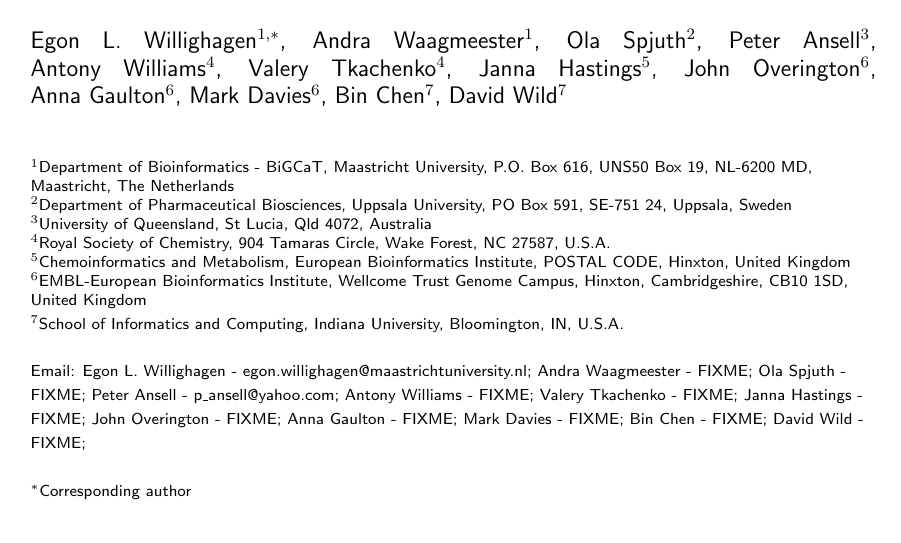
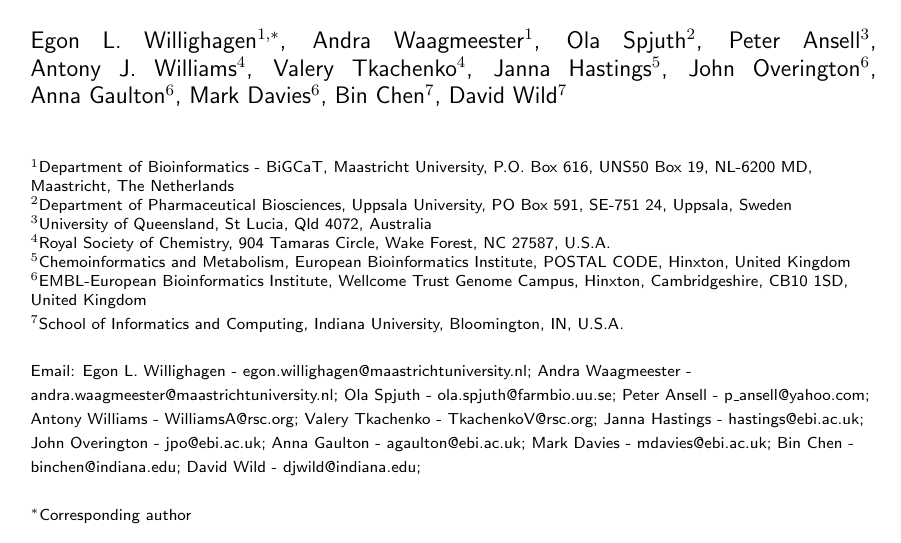
Before and after one commit to egonw/chembl-rdf-paper, a LaTeX document (article.tex): part of page 1 of 18, cut so that both start at the same text. Compiled offline with pdfLaTeX; a missing bibliography style is replaced by a similar one.

Commit message:
Added email addresses

```diff
--- a/article.tex
+++ b/article.tex
@@ -36,17 +36,17 @@
 \title{The ChEMBL database as Linked Open Data}
 
 \author{Egon~L.~Willighagen$^{1,*}$\email{Egon~L.~Willighagen - egon.willighagen@maastrichtuniversity.nl}\and
-Andra~Waagmeester$^1$\email{Andra Waagmeester - FIXME}\and
-Ola Spjuth$^2$\email{Ola Spjuth - FIXME}\and
+Andra~Waagmeester$^1$\email{Andra Waagmeester - andra.waagmeester@maastrichtuniversity.nl}\and
+Ola Spjuth$^2$\email{Ola Spjuth - ola.spjuth@farmbio.uu.se}\and
 Peter~Ansell$^3$\email{Peter Ansell - p\_ansell@yahoo.com}\and
-Antony~Williams$^4$\email{Antony Williams - FIXME}\and
-Valery~Tkachenko$^4$\email{Valery Tkachenko - FIXME}\and
-Janna~Hastings$^5$\email{Janna Hastings - FIXME}\and
-John~Overington$^6$\email{John Overington - FIXME}\and
-Anna~Gaulton$^6$\email{Anna Gaulton - FIXME}\and
-Mark~Davies$^6$\email{Mark Davies - FIXME}\and
-Bin~Chen$^7$\email{Bin Chen - FIXME}\and
-David~Wild$^7$\email{David Wild - FIXME}
+Antony~J.~Williams$^4$\email{Antony Williams - WilliamsA@rsc.org}\and
+Valery~Tkachenko$^4$\email{Valery Tkachenko - TkachenkoV@rsc.org}\and
+Janna~Hastings$^5$\email{Janna Hastings - hastings@ebi.ac.uk}\and
+John~Overington$^6$\email{John Overington - jpo@ebi.ac.uk}\and
+Anna~Gaulton$^6$\email{Anna Gaulton - agaulton@ebi.ac.uk}\and
+Mark~Davies$^6$\email{Mark Davies - mdavies@ebi.ac.uk}\and
+Bin~Chen$^7$\email{Bin Chen - binchen@indiana.edu}\and
+David~Wild$^7$\email{David Wild - djwild@indiana.edu}
 }
 
 \address{\iid(1)Department of Bioinformatics - BiGCaT, Maastricht University, P.O. Box 616, UNS50 Box 19, NL-6200 MD, Maastricht, The Netherlands  \\
```
